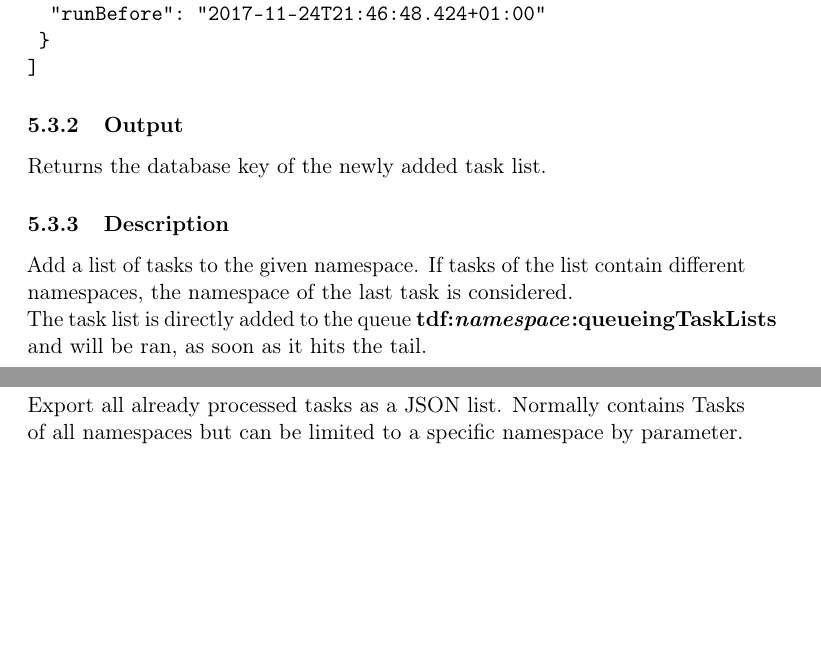
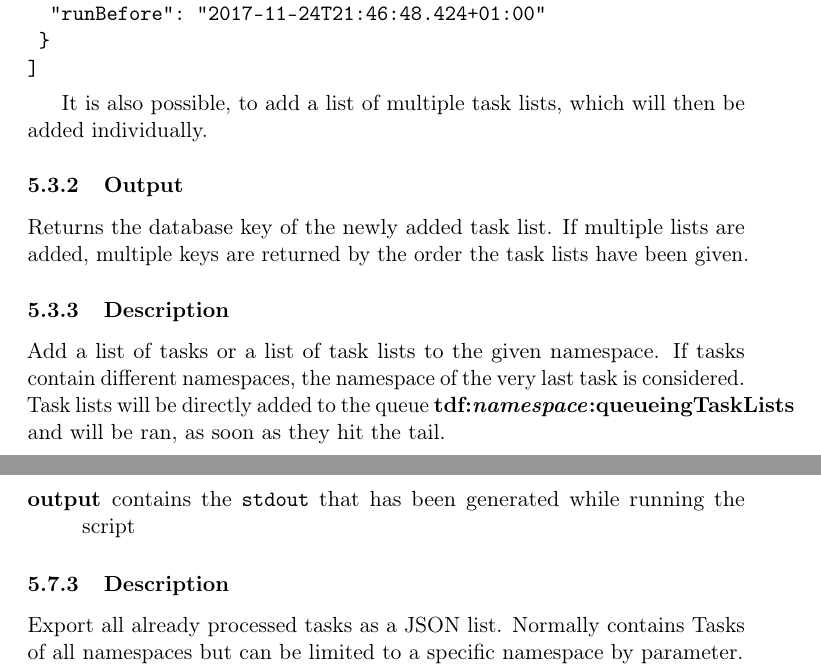
Before and after one commit to BenjaminSchiller/TDF0, a LaTeX document (doc/manual.tex): two parts of pages 9 and 14 of 19, joined at a grey line, cut so that both start at the same text, the shorter picture padded with empty space. The pictures show the PDF file doc/manual.pdf that the author committed with the source.

Commit message:
Fixed missing things in manual and updated changed behaviour of AddTaskList

```diff
--- a/doc/manual.tex
+++ b/doc/manual.tex
@@ -254,12 +254,14 @@
 ]
 \end{verbatim}
 
+It is also possible, to add a list of multiple task lists, which will then be added individually.
+
 \subsubsection{Output}
-Returns the database key of the newly added task list.
+Returns the database key of the newly added task list. If multiple lists are added, multiple keys are returned by the order the task lists have been given.
 
 \subsubsection{Description}
-Add a list of tasks to the given namespace. If tasks of the list contain different namespaces, the namespace of the last task is considered.\\
-The task list is directly added to the queue \textbf{tdf:\textit{namespace}:queueingTaskLists} and will be ran, as soon as it hits the tail.
+Add a list of tasks or a list of task lists to the given namespace. If tasks contain different namespaces, the namespace of the very last task is considered.\\
+Task lists will be directly added to the queue \textbf{tdf:\textit{namespace}:queueingTaskLists} and will be ran, as soon as they hit the tail.
 
 \newpage
 
@@ -360,6 +363,7 @@
 \item[started] time when job started (DateTime, read from clients local clock)
 \item[finished] time when job finished (DateTime, read from clients local clock)
 \item[client] is the client which last worked on the task (interally also important for timeout handling)
+\item[output] contains the \texttt{stdout} that has been generated while running the script
 \end{description}
 
 
```
Also changed, not shown: doc/manual.pdf, doc/manual.tex (3 more changed lines).
